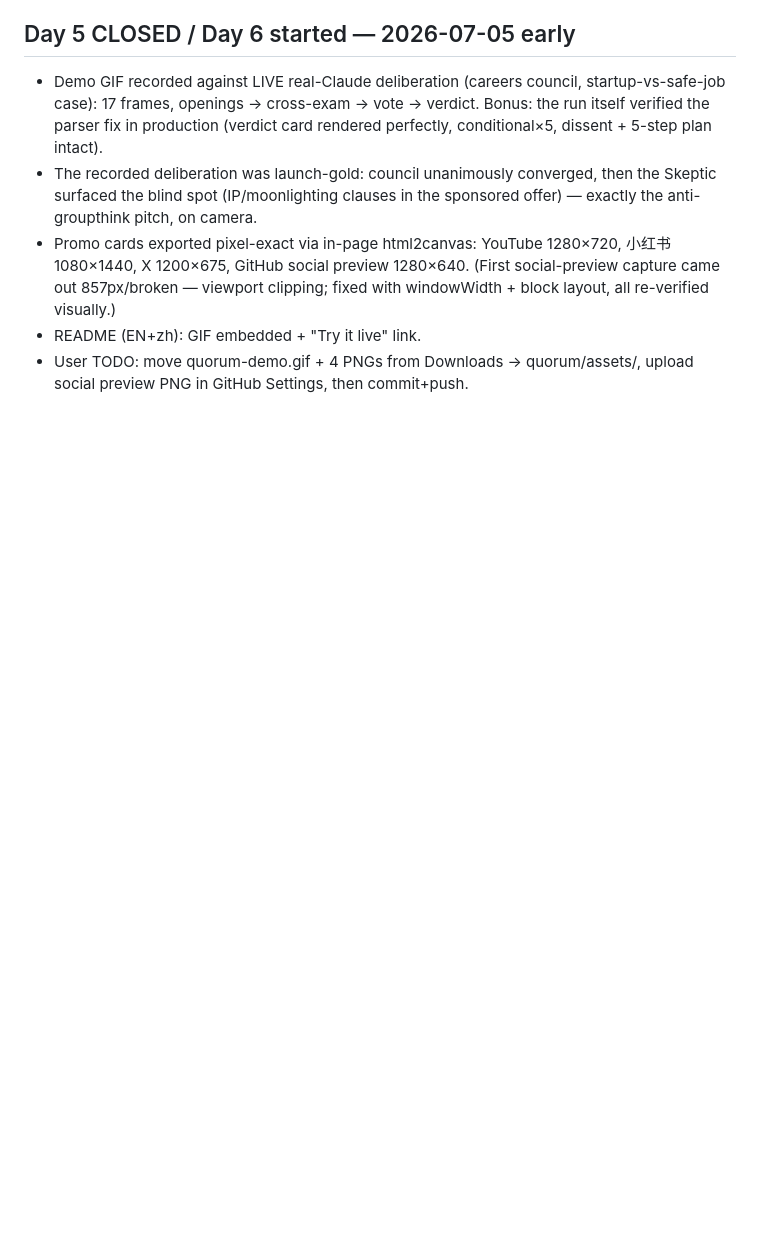
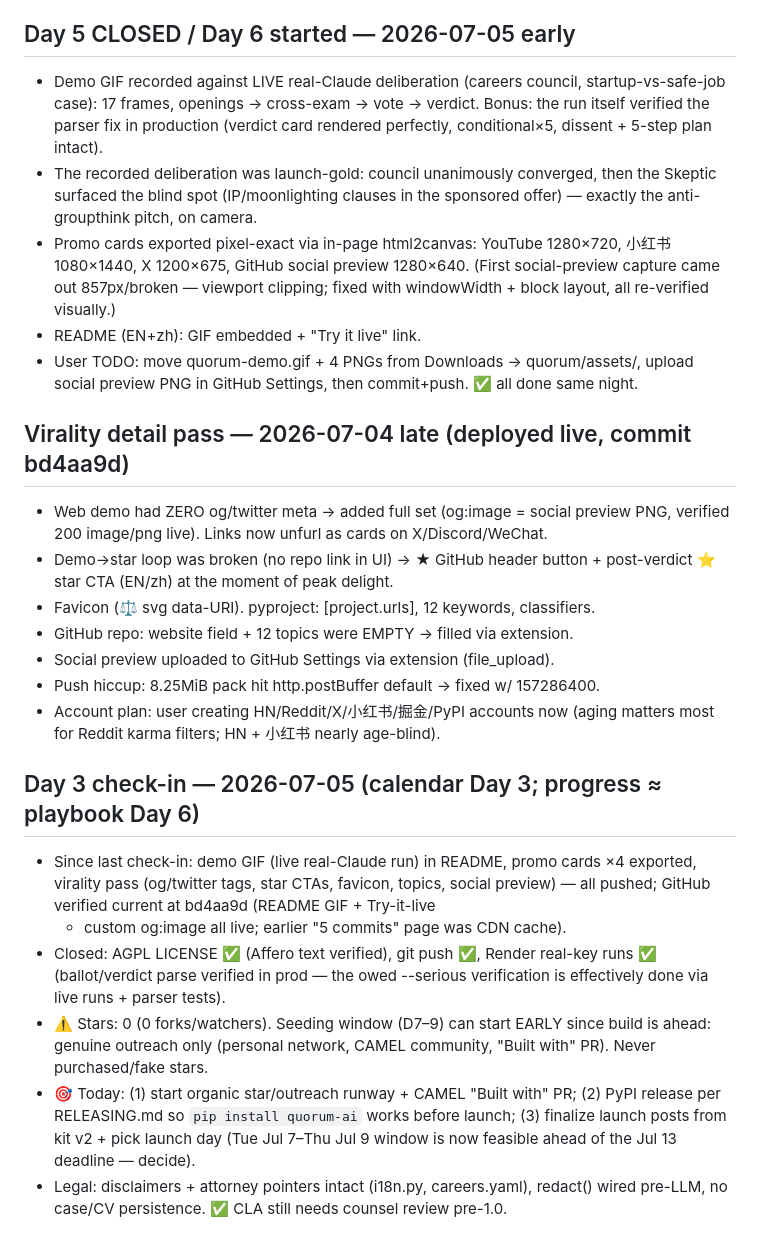
Before and after one commit to minghui31/quorum-ai, a Markdown page: BUILDLOG.md, the part around the change. Drawn GitHub-style; blank space fills up the shorter version.

Commit message:
Day 3 check-in

```diff
--- a/BUILDLOG.md
+++ b/BUILDLOG.md
@@ -117,4 +117,34 @@
   fixed with windowWidth + block layout, all re-verified visually.)
 - README (EN+zh): GIF embedded + "Try it live" link.
 - User TODO: move quorum-demo.gif + 4 PNGs from Downloads → quorum/assets/,
-  upload social preview PNG in GitHub Settings, then commit+push.
+  upload social preview PNG in GitHub Settings, then commit+push. ✅ all done same night.
+
+## Virality detail pass — 2026-07-04 late (deployed live, commit bd4aa9d)
+- Web demo had ZERO og/twitter meta → added full set (og:image = social preview
+  PNG, verified 200 image/png live). Links now unfurl as cards on X/Discord/WeChat.
+- Demo→star loop was broken (no repo link in UI) → ★ GitHub header button +
+  post-verdict ⭐ star CTA (EN/zh) at the moment of peak delight.
+- Favicon (⚖️ svg data-URI). pyproject: [project.urls], 12 keywords, classifiers.
+- GitHub repo: website field + 12 topics were EMPTY → filled via extension.
+- Social preview uploaded to GitHub Settings via extension (file_upload).
+- Push hiccup: 8.25MiB pack hit http.postBuffer default → fixed w/ 157286400.
+- Account plan: user creating HN/Reddit/X/小红书/掘金/PyPI accounts now (aging
+  matters most for Reddit karma filters; HN + 小红书 nearly age-blind).
+
+## Day 3 check-in — 2026-07-05 (calendar Day 3; progress ≈ playbook Day 6)
+- Since last check-in: demo GIF (live real-Claude run) in README, promo cards ×4
+  exported, virality pass (og/twitter tags, star CTAs, favicon, topics, social
+  preview) — all pushed; GitHub verified current at bd4aa9d (README GIF + Try-it-live
+  + custom og:image all live; earlier "5 commits" page was CDN cache).
+- Closed: AGPL LICENSE ✅ (Affero text verified), git push ✅, Render real-key runs ✅
+  (ballot/verdict parse verified in prod — the owed --serious verification is
+  effectively done via live runs + parser tests).
+- ⚠️ Stars: 0 (0 forks/watchers). Seeding window (D7–9) can start EARLY since build
+  is ahead: genuine outreach only (personal network, CAMEL community, "Built with"
+  PR). Never purchased/fake stars.
+- 🎯 Today: (1) start organic star/outreach runway + CAMEL "Built with" PR;
+  (2) PyPI release per RELEASING.md so `pip install quorum-ai` works before launch;
+  (3) finalize launch posts from kit v2 + pick launch day (Tue Jul 7–Thu Jul 9
+  window is now feasible ahead of the Jul 13 deadline — decide).
+- Legal: disclaimers + attorney pointers intact (i18n.py, careers.yaml), redact()
+  wired pre-LLM, no case/CV persistence. ✅ CLA still needs counsel review pre-1.0.
```
